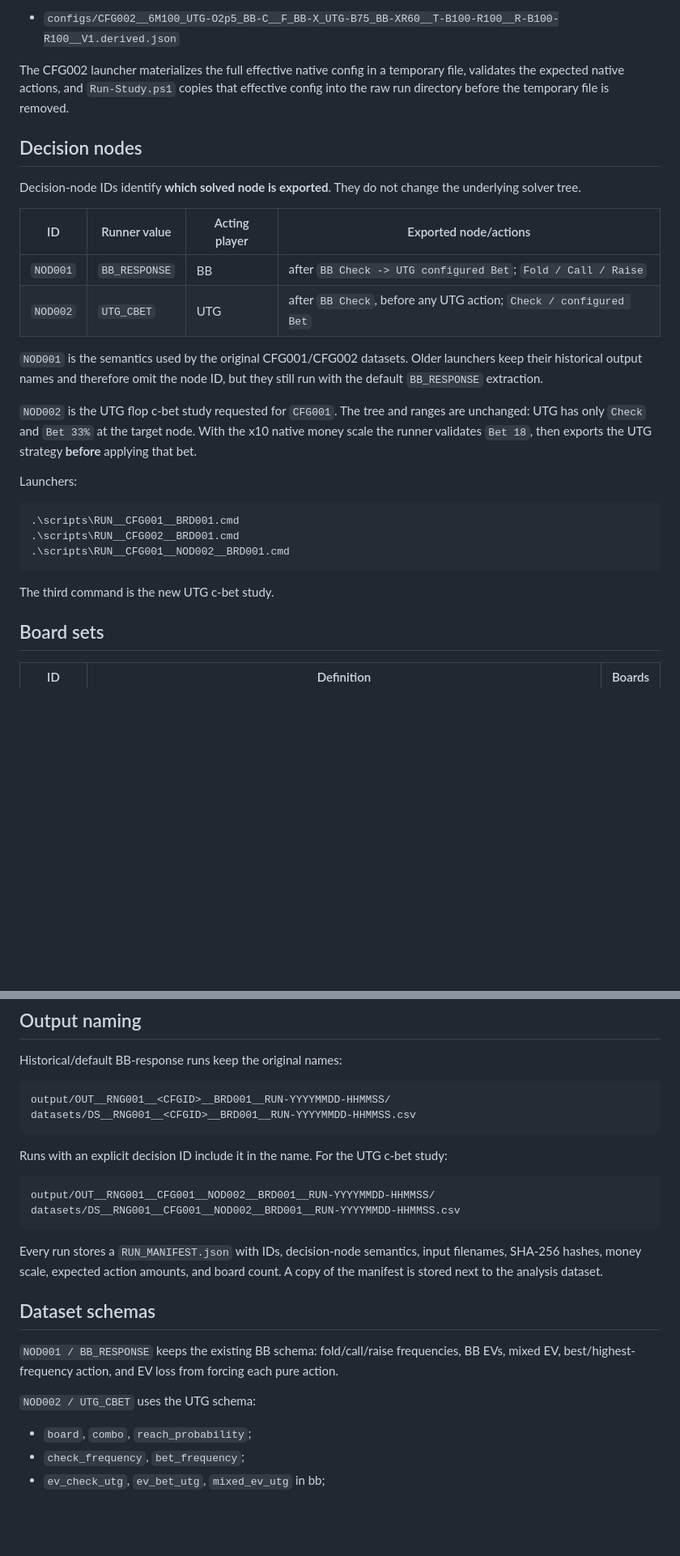
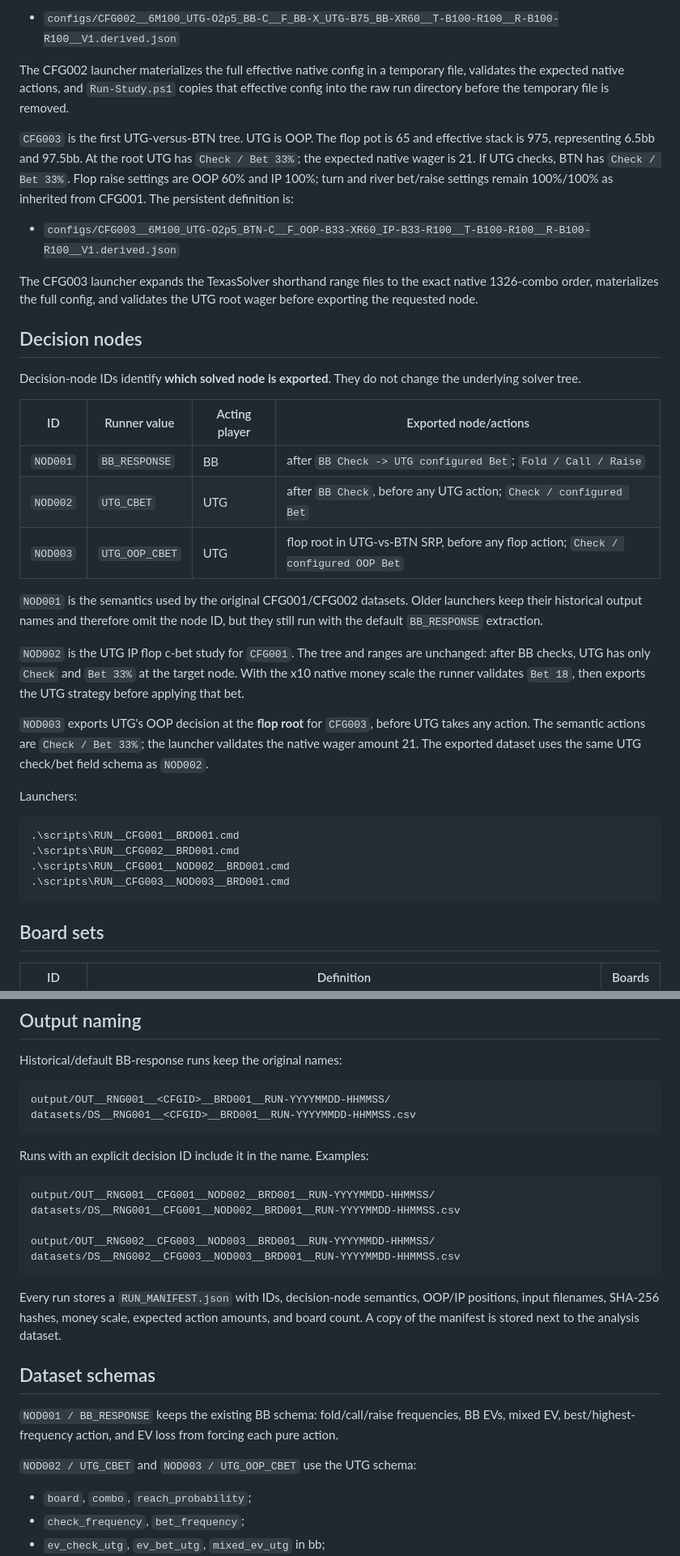
Before and after one commit to PromSoftService/solver, a Markdown page: docs/STUDY_REGISTRY.md, 2 parts joined by grey strips. Shown at 81% size. Drawn GitHub-style; blank space fills up the shorter version.

Commit message:
register UTG vs BTN study IDs

````diff
--- a/docs/STUDY_REGISTRY.md
+++ b/docs/STUDY_REGISTRY.md
@@ -31,6 +38,12 @@ Files:
 
 The CFG002 launcher materializes the full effective native config in a temporary file, validates the expected native actions, and `Run-Study.ps1` copies that effective config into the raw run directory before the temporary file is removed.
 
+`CFG003` is the first UTG-versus-BTN tree. UTG is OOP. The flop pot is 65 and effective stack is 975, representing 6.5bb and 97.5bb. At the root UTG has `Check / Bet 33%`; the expected native wager is 21. If UTG checks, BTN has `Check / Bet 33%`. Flop raise settings are OOP 60% and IP 100%; turn and river bet/raise settings remain 100%/100% as inherited from CFG001. The persistent definition is:
+
+- `configs/CFG003__6M100_UTG-O2p5_BTN-C__F_OOP-B33-XR60_IP-B33-R100__T-B100-R100__R-B100-R100__V1.derived.json`
+
+The CFG003 launcher expands the TexasSolver shorthand range files to the exact native 1326-combo order, materializes the full config, and validates the UTG root wager before exporting the requested node.
+
 ## Decision nodes
 
 Decision-node IDs identify **which solved node is exported**. They do not change the underlying solver tree.
@@ -39,10 +52,13 @@ Decision-node IDs identify **which solved node is exported**. They do not change
 |---|---|---|---|
 | `NOD001` | `BB_RESPONSE` | BB | after `BB Check -> UTG configured Bet`; `Fold / Call / Raise` |
 | `NOD002` | `UTG_CBET` | UTG | after `BB Check`, before any UTG action; `Check / configured Bet` |
+| `NOD003` | `UTG_OOP_CBET` | UTG | flop root in UTG-vs-BTN SRP, before any flop action; `Check / configured OOP Bet` |
 
 `NOD001` is the semantics used by the original CFG001/CFG002 datasets. Older launchers keep their historical output names and therefore omit the node ID, but they still run with the default `BB_RESPONSE` extraction.
 
-`NOD002` is the UTG flop c-bet study requested for `CFG001`. The tree and ranges are unchanged: UTG has only `Check` and `Bet 33%` at the target node. With the x10 native money scale the runner validates `Bet 18`, then exports the UTG strategy **before** applying that bet.
+`NOD002` is the UTG IP flop c-bet study for `CFG001`. The tree and ranges are unchanged: after BB checks, UTG has only `Check` and `Bet 33%` at the target node. With the x10 native money scale the runner validates `Bet 18`, then exports the UTG strategy before applying that bet.
+
+`NOD003` exports UTG's OOP decision at the **flop root** for `CFG003`, before UTG takes any action. The semantic actions are `Check / Bet 33%`; the launcher validates the native wager amount 21. The exported dataset uses the same UTG check/bet field schema as `NOD002`.
 
 Launchers:
 
@@ -50,9 +66,8 @@ Launchers:
 .\scripts\RUN__CFG001__BRD001.cmd
 .\scripts\RUN__CFG002__BRD001.cmd
 .\scripts\RUN__CFG001__NOD002__BRD001.cmd
+.\scripts\RUN__CFG003__NOD003__BRD001.cmd
 ```
-
-The third command is the new UTG c-bet study.
 
 ## Board sets
 
@@ -71,20 +86,23 @@ output/OUT__RNG001__<CFGID>__BRD001__RUN-YYYYMMDD-HHMMSS/
 datasets/DS__RNG001__<CFGID>__BRD001__RUN-YYYYMMDD-HHMMSS.csv
 ```
 
-Runs with an explicit decision ID include it in the name. For the UTG c-bet study:
+Runs with an explicit decision ID include it in the name. Examples:
 
 ```text
 output/OUT__RNG001__CFG001__NOD002__BRD001__RUN-YYYYMMDD-HHMMSS/
 datasets/DS__RNG001__CFG001__NOD002__BRD001__RUN-YYYYMMDD-HHMMSS.csv
+
+output/OUT__RNG002__CFG003__NOD003__BRD001__RUN-YYYYMMDD-HHMMSS/
+datasets/DS__RNG002__CFG003__NOD003__BRD001__RUN-YYYYMMDD-HHMMSS.csv
 ```
 
-Every run stores a `RUN_MANIFEST.json` with IDs, decision-node semantics, input filenames, SHA-256 hashes, money scale, expected action amounts, and board count. A copy of the manifest is stored next to the analysis dataset.
+Every run stores a `RUN_MANIFEST.json` with IDs, decision-node semantics, OOP/IP positions, input filenames, SHA-256 hashes, money scale, expected action amounts, and board count. A copy of the manifest is stored next to the analysis dataset.
 
 ## Dataset schemas
 
 `NOD001 / BB_RESPONSE` keeps the existing BB schema: fold/call/raise frequencies, BB EVs, mixed EV, best/highest-frequency action, and EV loss from forcing each pure action.
 
-`NOD002 / UTG_CBET` uses the UTG schema:
+`NOD002 / UTG_CBET` and `NOD003 / UTG_OOP_CBET` use the UTG schema:
 
 - `board`, `combo`, `reach_probability`;
 - `check_frequency`, `bet_frequency`;
````
Also changed, not shown: other parts of docs/STUDY_REGISTRY.md (+7 -0 lines).
